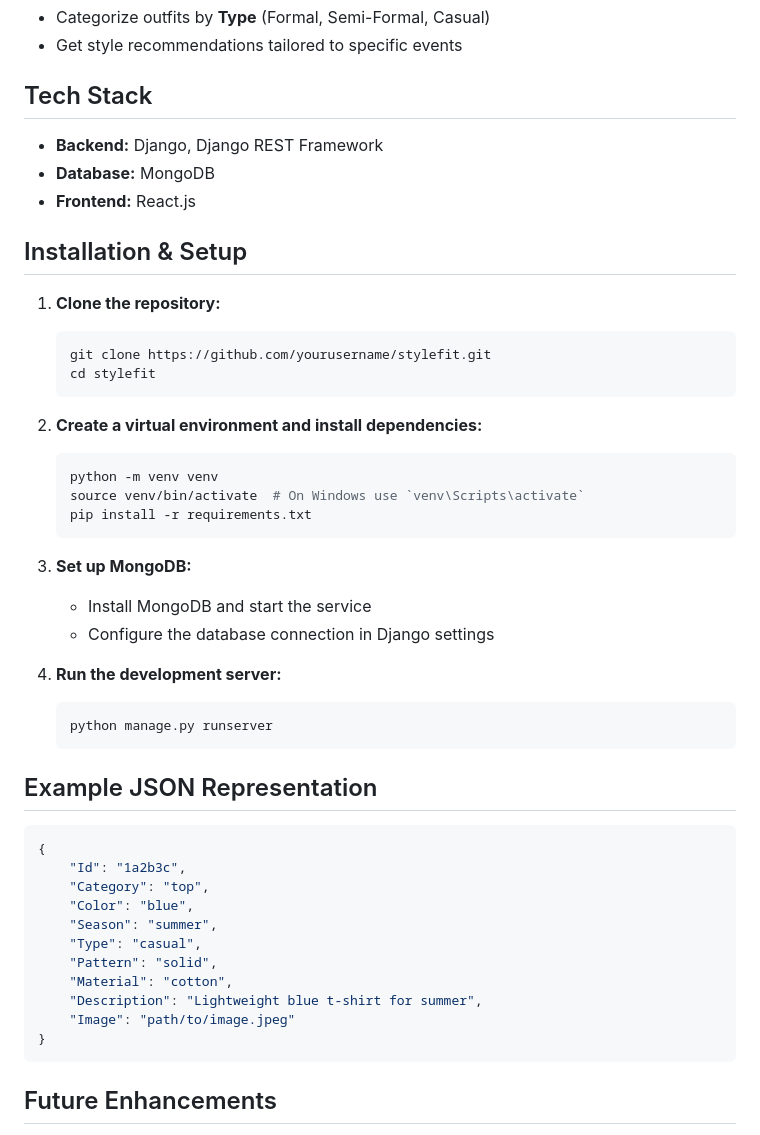
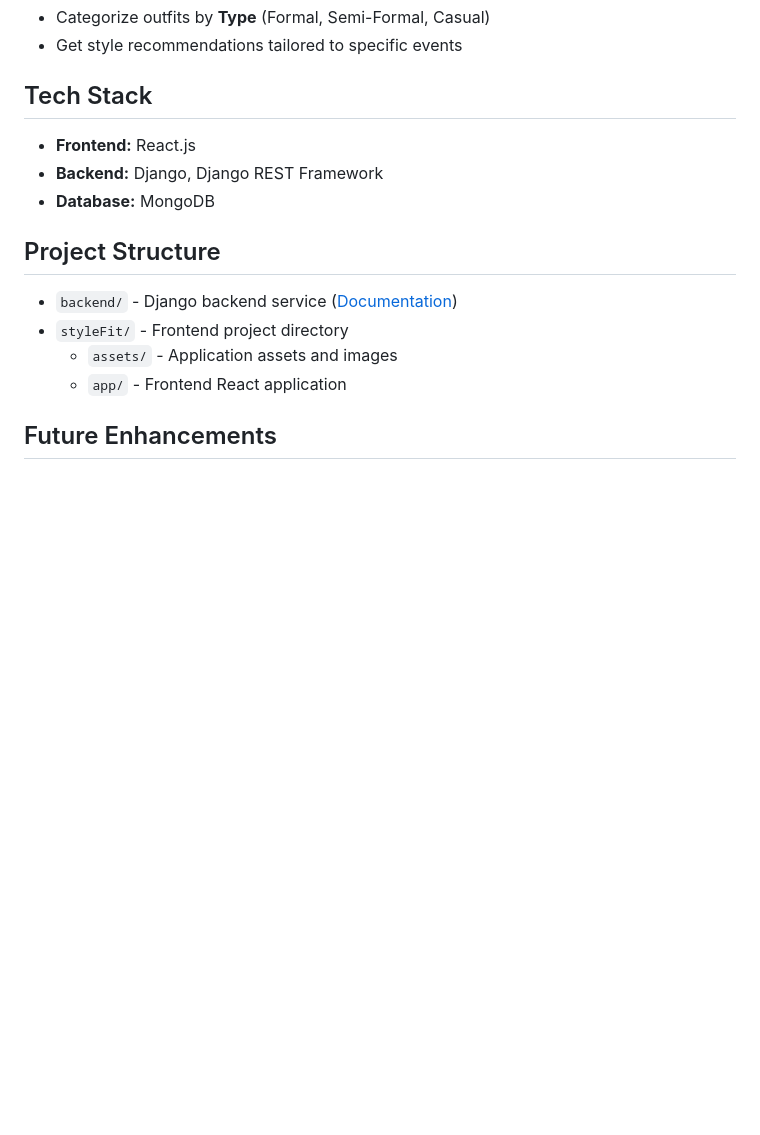
Before and after one commit to mohesham88/styleFit, a Markdown page: README.md, the part around the change printed below. GitHub-like rendering; blank space fills up the shorter version.

````diff
--- a/README.md
+++ b/README.md
@@ -65,46 +62,16 @@ through our AI-powered chat interface.
 - Get style recommendations tailored to specific events
 
 ## Tech Stack
+- **Frontend:** React.js
 - **Backend:** Django, Django REST Framework
 - **Database:** MongoDB
-- **Frontend:** React.js
 
-## Installation & Setup
+## Project Structure
+- `backend/` - Django backend service ([Documentation](/backend/README.md))
+- `styleFit/` - Frontend project directory
+  - `assets/` - Application assets and images
+  - `app/` - Frontend React application
 
-1. **Clone the repository:**
-   ```bash
-   git clone https://github.com/yourusername/stylefit.git
-   cd stylefit
-   ```
-2. **Create a virtual environment and install dependencies:**
-   ```bash
-   python -m venv venv
-   source venv/bin/activate  # On Windows use `venv\Scripts\activate`
-   pip install -r requirements.txt
-   ```
-3. **Set up MongoDB:**
-   - Install MongoDB and start the service
-   - Configure the database connection in Django settings
-
-4. **Run the development server:**
-   ```bash
-   python manage.py runserver
-   ```
-
-## Example JSON Representation
-```json
-{
-    "Id": "1a2b3c",
-    "Category": "top",
-    "Color": "blue",
-    "Season": "summer",
-    "Type": "casual",
-    "Pattern": "solid",
-    "Material": "cotton",
-    "Description": "Lightweight blue t-shirt for summer",
-    "Image": "path/to/image.jpeg"
-}
-```
 
 ## Future Enhancements
 - AI-powered outfit suggestions based on user preferences
````
Also changed, not shown: other parts of README.md (+4 -7 lines).
